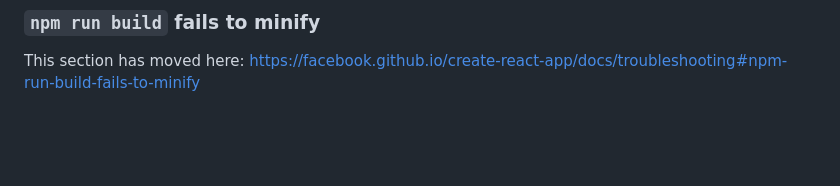
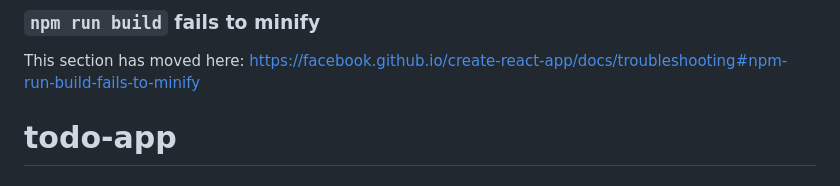
Before and after one commit to abhinandhks123/todo-app, a Markdown page: README.md, the part around the change. GitHub-like rendering; blank space fills up the shorter version.

```diff
--- a/README.md
+++ b/README.md
@@ -68,3 +68,4 @@ This section has moved here: [https://facebook.github.io/create-react-app/docs/d
 ### `npm run build` fails to minify
 
 This section has moved here: [https://facebook.github.io/create-react-app/docs/troubleshooting#npm-run-build-fails-to-minify](https://facebook.github.io/create-react-app/docs/troubleshooting#npm-run-build-fails-to-minify)
+# todo-app
```
